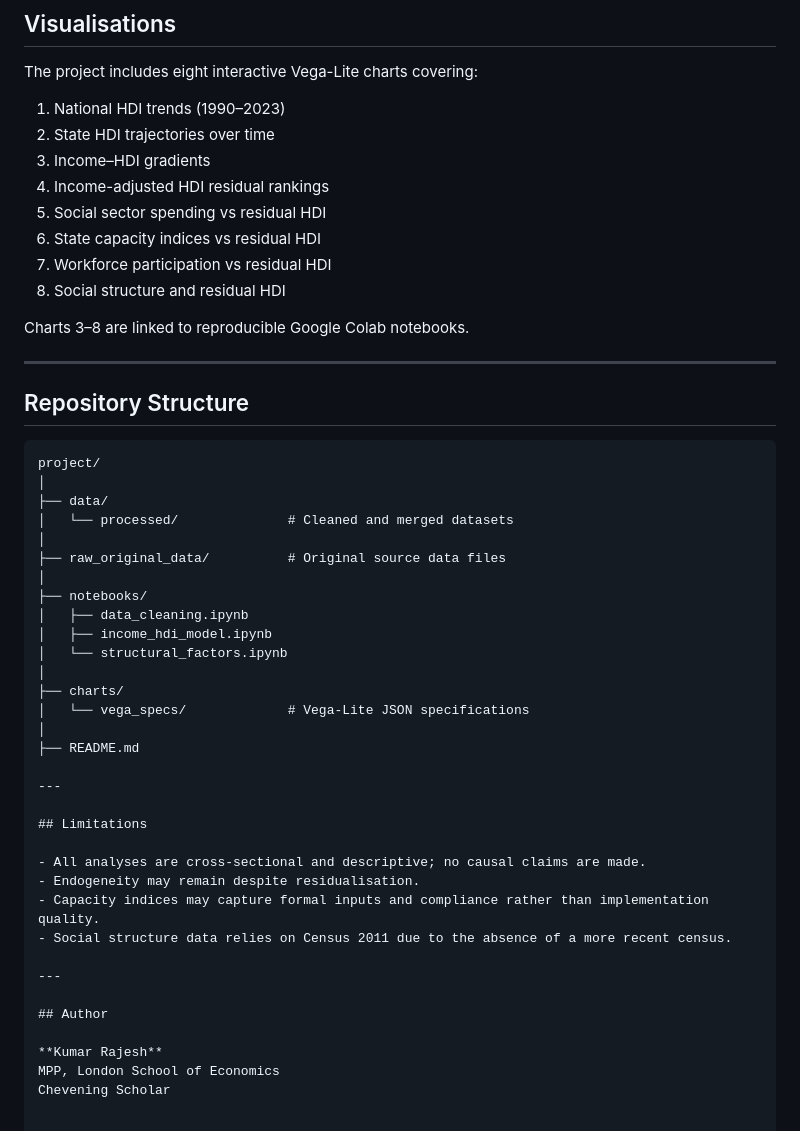
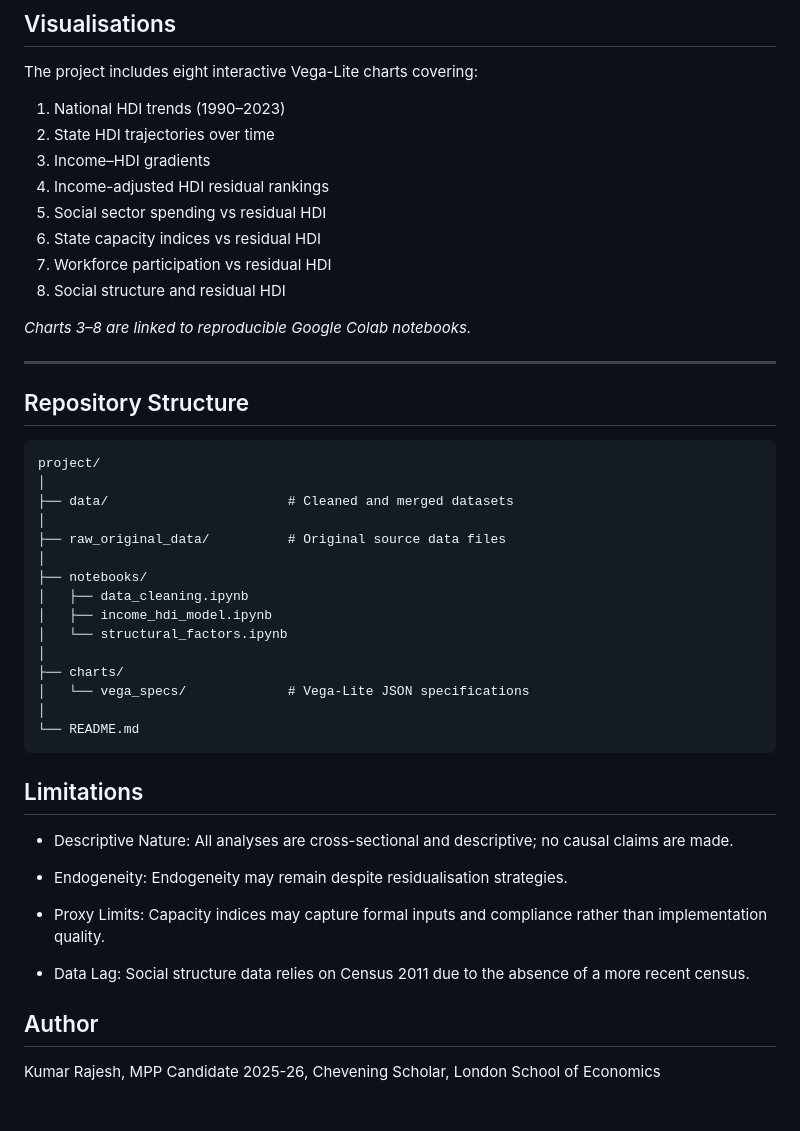
Before and after one commit to kumarrajesh1992-arch/kumarrajesh1992-arch.github.io, a Markdown page: project/README.md, the part around one of its changes. GitHub-like rendering.

````diff
--- a/project/README.md
+++ b/project/README.md
@@ -71,16 +63,16 @@ All independent variables are standardised (z-scores) to enable coefficient comp
 
 The project includes eight interactive Vega-Lite charts covering:
 
-1. National HDI trends (1990–2023)
-2. State HDI trajectories over time
-3. Income–HDI gradients
-4. Income-adjusted HDI residual rankings
-5. Social sector spending vs residual HDI
-6. State capacity indices vs residual HDI
-7. Workforce participation vs residual HDI
-8. Social structure and residual HDI
+1.  National HDI trends (1990–2023)
+2.  State HDI trajectories over time
+3.  Income–HDI gradients
+4.  Income-adjusted HDI residual rankings
+5.  Social sector spending vs residual HDI
+6.  State capacity indices vs residual HDI
+7.  Workforce participation vs residual HDI
+8.  Social structure and residual HDI
 
-Charts 3–8 are linked to reproducible Google Colab notebooks.
+*Charts 3–8 are linked to reproducible Google Colab notebooks.*
 
 ---
 
@@ -89,8 +81,7 @@ Charts 3–8 are linked to reproducible Google Colab notebooks.
 ```text
 project/
 │
-├── data/
-│   └── processed/              # Cleaned and merged datasets
+├── data/                       # Cleaned and merged datasets
 │
 ├── raw_original_data/          # Original source data files
 │
@@ -102,21 +93,18 @@ project/
 ├── charts/
 │   └── vega_specs/             # Vega-Lite JSON specifications
 │
-├── README.md
-
----
+└── README.md
+```
 
 ## Limitations
 
-- All analyses are cross-sectional and descriptive; no causal claims are made.
-- Endogeneity may remain despite residualisation.
-- Capacity indices may capture formal inputs and compliance rather than implementation quality.
-- Social structure data relies on Census 2011 due to the absence of a more recent census.
+* Descriptive Nature: All analyses are cross-sectional and descriptive; no causal claims are made.
 
----
+* Endogeneity: Endogeneity may remain despite residualisation strategies.
+
+* Proxy Limits: Capacity indices may capture formal inputs and compliance rather than implementation quality.
+
+* Data Lag: Social structure data relies on Census 2011 due to the absence of a more recent census.
 
 ## Author
-
-**Kumar Rajesh**
-MPP, London School of Economics
-Chevening Scholar
+Kumar Rajesh, MPP Candidate 2025-26, Chevening Scholar, London School of Economics
````
Also changed, not shown: other parts of project/README.md (+30 -38 lines).
